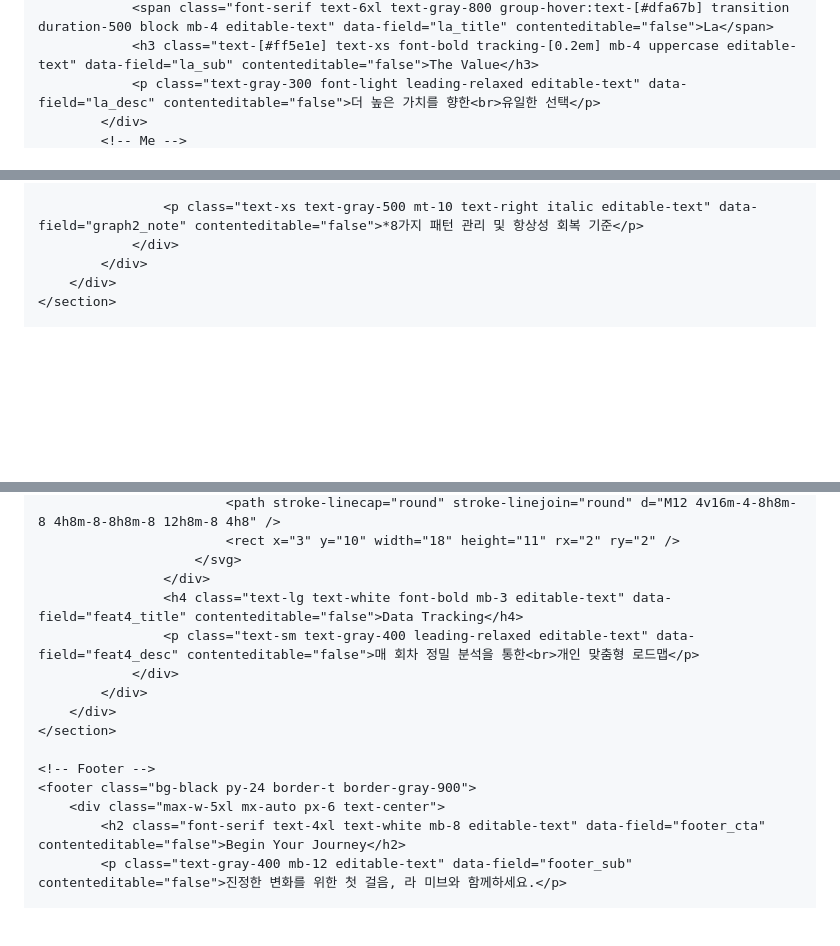
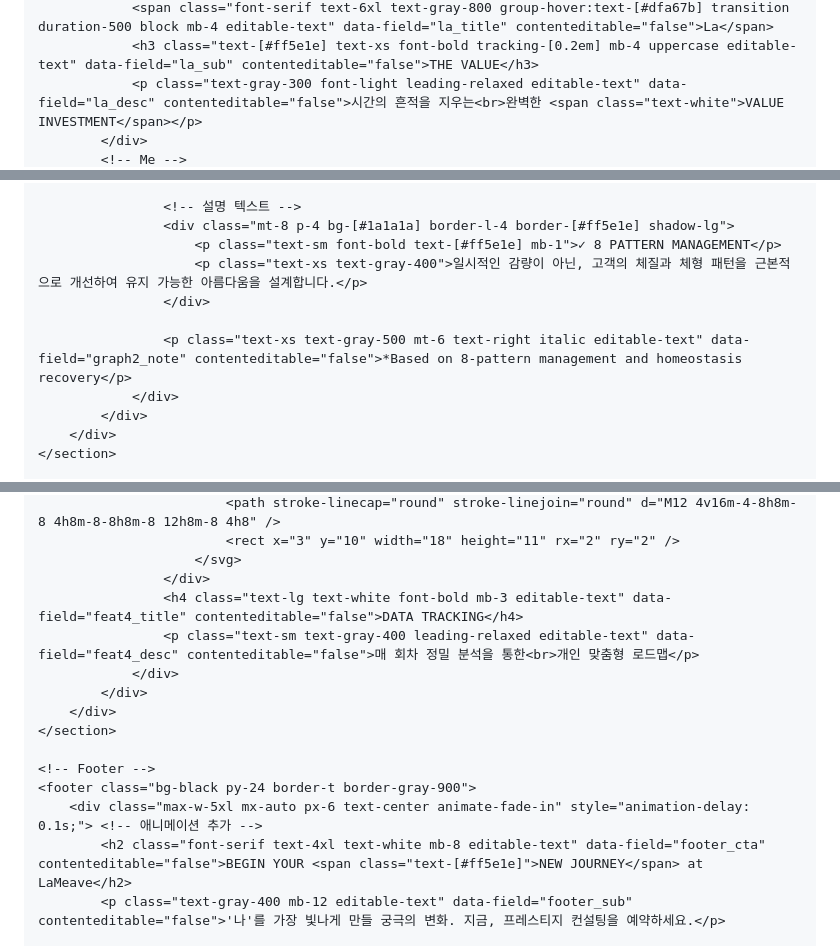
Before and after one commit to cws8246-ux/-LaMeave-, a Markdown page: README.md, 3 parts joined by grey strips. Drawn GitHub-style; blank space fills up the shorter version.

```diff
--- a/README.md
+++ b/README.md
@@ -189,5 +186,5 @@
                 <span class="font-serif text-6xl text-gray-800 group-hover:text-[#dfa67b] transition duration-500 block mb-4 editable-text" data-field="la_title" contenteditable="false">La</span>
-                <h3 class="text-[#ff5e1e] text-xs font-bold tracking-[0.2em] mb-4 uppercase editable-text" data-field="la_sub" contenteditable="false">The Value</h3>
-                <p class="text-gray-300 font-light leading-relaxed editable-text" data-field="la_desc" contenteditable="false">더 높은 가치를 향한<br>유일한 선택</p>
+                <h3 class="text-[#ff5e1e] text-xs font-bold tracking-[0.2em] mb-4 uppercase editable-text" data-field="la_sub" contenteditable="false">THE VALUE</h3>
+                <p class="text-gray-300 font-light leading-relaxed editable-text" data-field="la_desc" contenteditable="false">시간의 흔적을 지우는<br>완벽한 <span class="text-white">VALUE INVESTMENT</span></p>
             </div>
             <!-- Me -->
@@ -271,7 +283,13 @@
                         </div>
                     </div>
 
-                    <p class="text-xs text-gray-500 mt-10 text-right italic editable-text" data-field="graph2_note" contenteditable="false">*8가지 패턴 관리 및 항상성 회복 기준</p>
+                    <!-- 설명 텍스트 -->
+                    <div class="mt-8 p-4 bg-[#1a1a1a] border-l-4 border-[#ff5e1e] shadow-lg">
+                        <p class="text-sm font-bold text-[#ff5e1e] mb-1">✓ 8 PATTERN MANAGEMENT</p>
+                        <p class="text-xs text-gray-400">일시적인 감량이 아닌, 고객의 체질과 체형 패턴을 근본적으로 개선하여 유지 가능한 아름다움을 설계합니다.</p>
+                    </div>
+
+                    <p class="text-xs text-gray-500 mt-6 text-right italic editable-text" data-field="graph2_note" contenteditable="false">*Based on 8-pattern management and homeostasis recovery</p>
                 </div>
             </div>
         </div>
@@ -383,7 +401,7 @@
                             <rect x="3" y="10" width="18" height="11" rx="2" ry="2" />
                         </svg>
                     </div>
-                    <h4 class="text-lg text-white font-bold mb-3 editable-text" data-field="feat4_title" contenteditable="false">Data Tracking</h4>
+                    <h4 class="text-lg text-white font-bold mb-3 editable-text" data-field="feat4_title" contenteditable="false">DATA TRACKING</h4>
                     <p class="text-sm text-gray-400 leading-relaxed editable-text" data-field="feat4_desc" contenteditable="false">매 회차 정밀 분석을 통한<br>개인 맞춤형 로드맵</p>
                 </div>
             </div>
@@ -392,7 +410,7 @@
 
     <!-- Footer -->
     <footer class="bg-black py-24 border-t border-gray-900">
-        <div class="max-w-5xl mx-auto px-6 text-center">
-            <h2 class="font-serif text-4xl text-white mb-8 editable-text" data-field="footer_cta" contenteditable="false">Begin Your Journey</h2>
-            <p class="text-gray-400 mb-12 editable-text" data-field="footer_sub" contenteditable="false">진정한 변화를 위한 첫 걸음, 라 미브와 함께하세요.</p>
+        <div class="max-w-5xl mx-auto px-6 text-center animate-fade-in" style="animation-delay: 0.1s;"> <!-- 애니메이션 추가 -->
+            <h2 class="font-serif text-4xl text-white mb-8 editable-text" data-field="footer_cta" contenteditable="false">BEGIN YOUR <span class="text-[#ff5e1e]">NEW JOURNEY</span> at LaMeave</h2>
+            <p class="text-gray-400 mb-12 editable-text" data-field="footer_sub" contenteditable="false">'나'를 가장 빛나게 만들 궁극의 변화. 지금, 프레스티지 컨설팅을 예약하세요.</p>
 
```
Also changed, not shown: other parts of README.md (+144 -138 lines).
